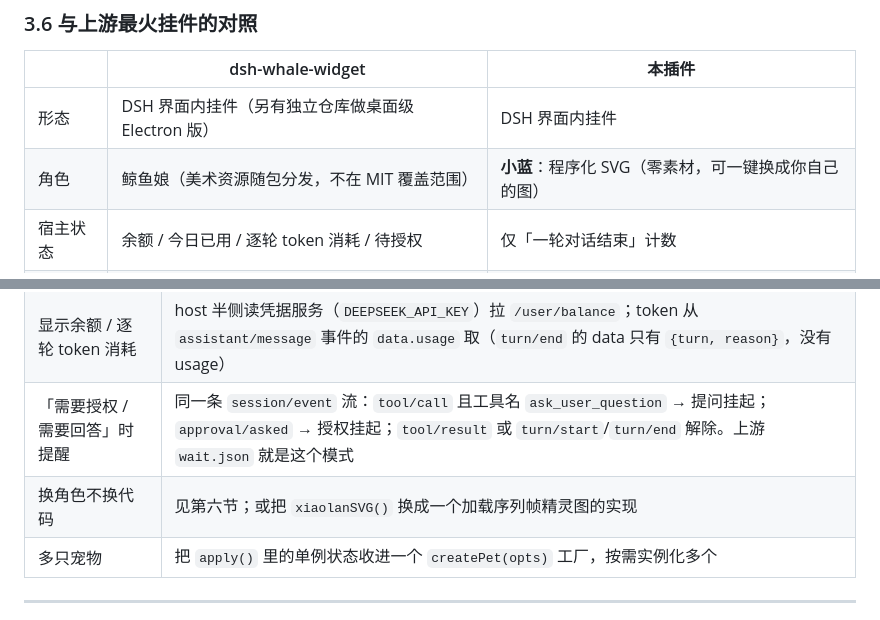
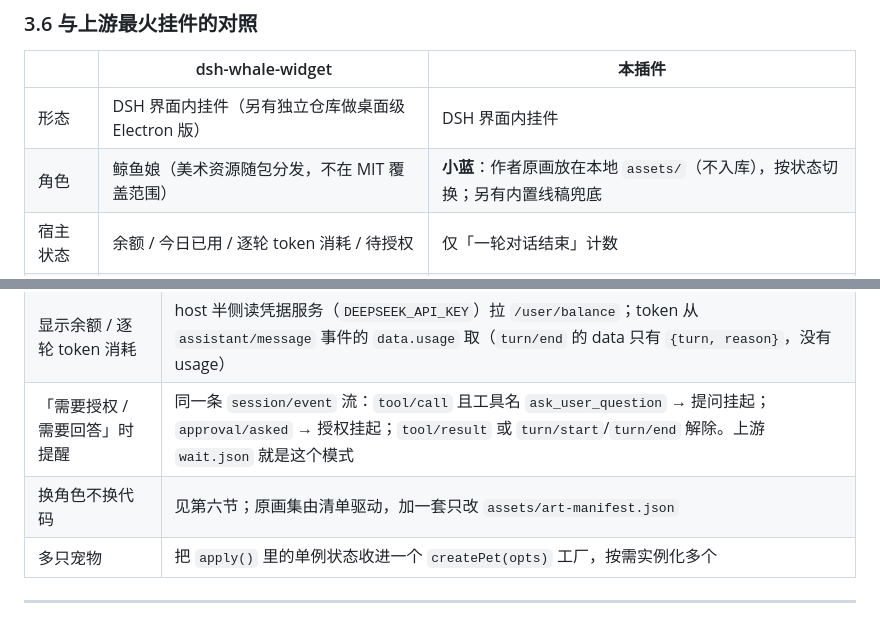
Before and after one commit to JiangTing4ver/handsomeFish, a Markdown page: README.md, 2 parts joined by grey strips. GitHub-like rendering.

```diff
--- a/README.md
+++ b/README.md
@@ -169,7 +171,7 @@ ctx.inject(['webServer'], (webCtx) => {
 | | dsh-whale-widget | 本插件 |
 |---|---|---|
 | 形态 | DSH 界面内挂件（另有独立仓库做桌面级 Electron 版） | DSH 界面内挂件 |
-| 角色 | 鲸鱼娘（美术资源随包分发，不在 MIT 覆盖范围） | **小蓝**：程序化 SVG（零素材，可一键换成你自己的图） |
+| 角色 | 鲸鱼娘（美术资源随包分发，不在 MIT 覆盖范围） | **小蓝**：作者原画放在本地 `assets/`（不入库），按状态切换；另有内置线稿兜底 |
 | 宿主状态 | 余额 / 今日已用 / 逐轮 token 消耗 / 待授权 | 仅「一轮对话结束」计数 |
 | 路由数量 | 26 条 | 1 条 |
 | 音效 | 内置 wav/mp3 资源 | Web Audio 现场合成，无文件 |
@@ -346,7 +360,7 @@ dsh plugin --profile desktop remove dsh-handsome-fish
 | 飘在整个桌面上、可点击穿透 | ✅ **已实现**，见 [desktop/](desktop/README.md)：全透明置顶窗口 + `setIgnoreMouseEvents(true,{forward:true})` 点击穿透 + 桥上报 hover；角色与逻辑**零改动**复用 `lib/client.js`。待办只剩多显示器、开机自启、打包成 exe |
 | 显示余额 / 逐轮 token 消耗 | host 半侧读凭据服务（`DEEPSEEK_API_KEY`）拉 `/user/balance`；token 从 `assistant/message` 事件的 `data.usage` 取（`turn/end` 的 data 只有 `{turn, reason}`，没有 usage） |
 | 「需要授权 / 需要回答」时提醒 | 同一条 `session/event` 流：`tool/call` 且工具名 `ask_user_question` → 提问挂起；`approval/asked` → 授权挂起；`tool/result` 或 `turn/start`/`turn/end` 解除。上游 `wait.json` 就是这个模式 |
-| 换角色不换代码 | 见第六节；或把 `xiaolanSVG()` 换成一个加载序列帧精灵图的实现 |
+| 换角色不换代码 | 见第六节；原画集由清单驱动，加一套只改 `assets/art-manifest.json` |
 | 多只宠物 | 把 `apply()` 里的单例状态收进一个 `createPet(opts)` 工厂，按需实例化多个 |
 
 ---
```
Also changed, not shown: other parts of README.md (+20 -5 lines).
